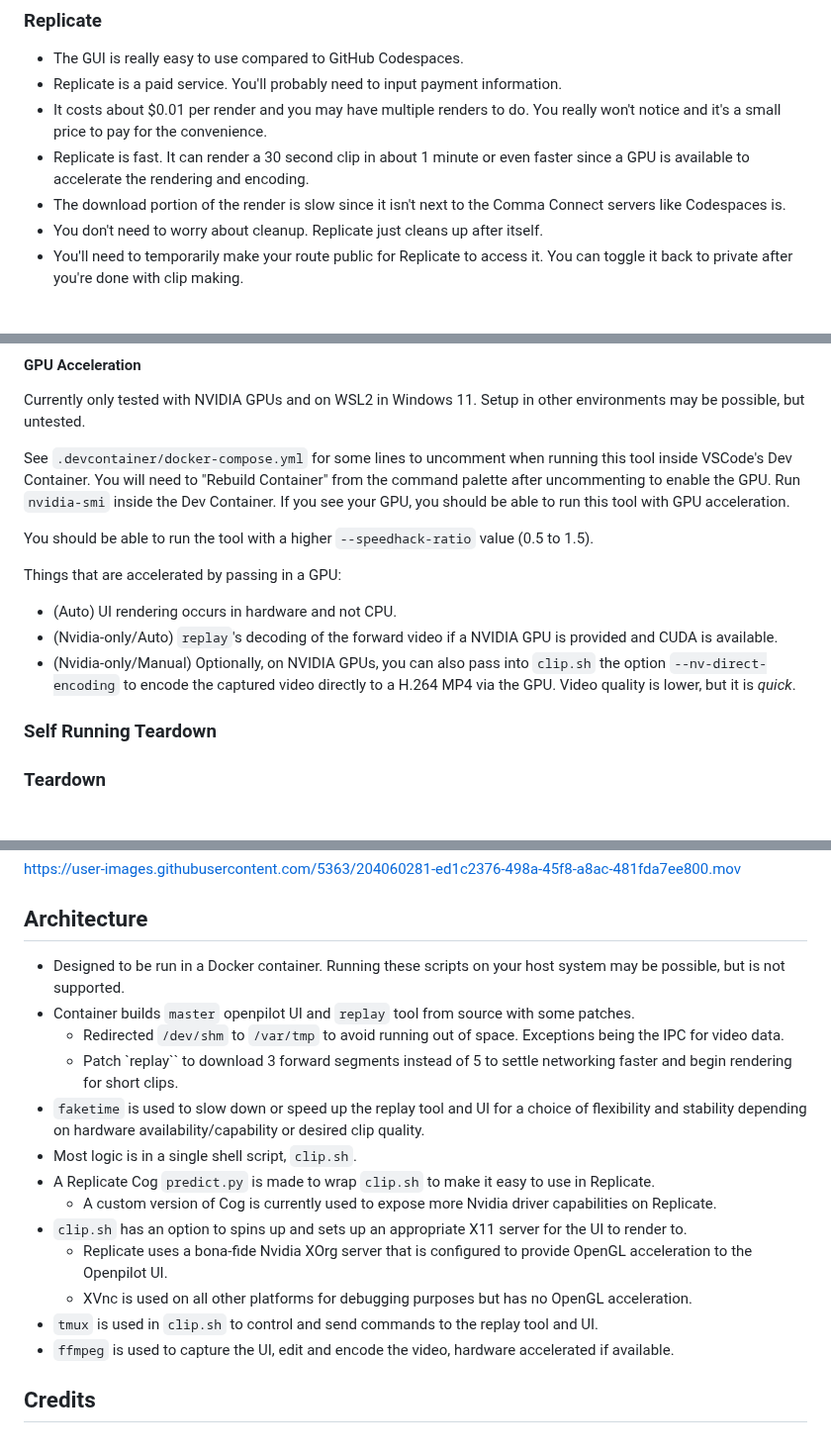
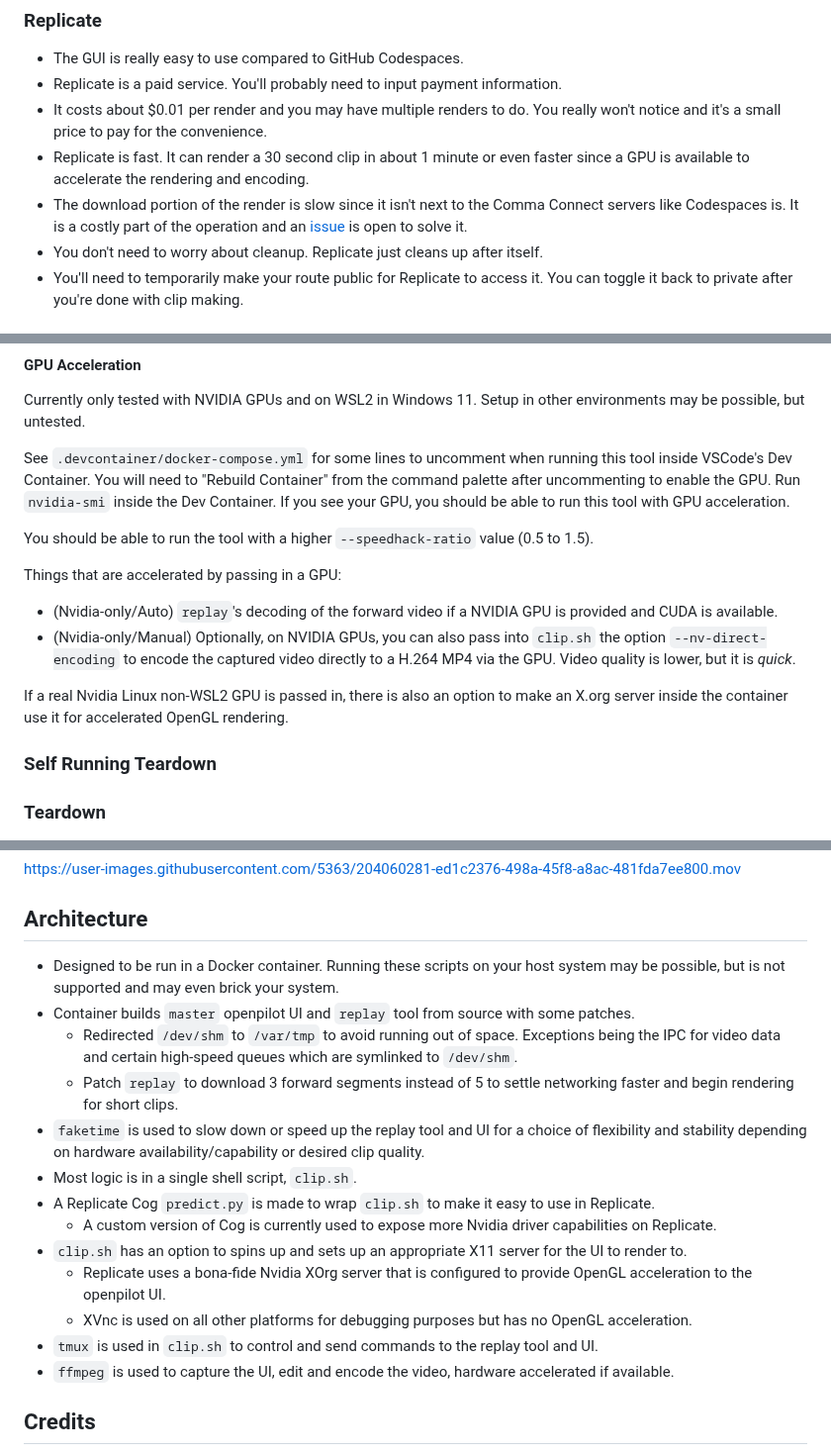
Before and after one commit to nelsonjchen/op-replay-clipper, a Markdown page: README.md, 3 parts joined by grey strips. Shown at 99% size. GitHub-like rendering.

```diff
--- a/README.md
+++ b/README.md
@@ -29,7 +29,7 @@ Give this project a test with [Replicate](https://replicate.com/nelsonjchen/op-r
 * Replicate is a paid service. You'll probably need to input payment information.
 * It costs about $0.01 per render and you may have multiple renders to do. You really won't notice and it's a small price to pay for the convenience.
 * Replicate is fast. It can render a 30 second clip in about 1 minute or even faster since a GPU is available to accelerate the rendering and encoding.
-* The download portion of the render is slow since it isn't next to the Comma Connect servers like Codespaces is.
+* The download portion of the render is slow since it isn't next to the Comma Connect servers like Codespaces is. It is a costly part of the operation and an [issue](https://github.com/nelsonjchen/op-replay-clipper/issues/40) is open to solve it.
 * You don't need to worry about cleanup. Replicate just cleans up after itself.
 * You'll need to temporarily make your route public for Replicate to access it. You can toggle it back to private after you're done with clip making.
 
@@ -237,9 +237,10 @@ You should be able to run the tool with a higher `--speedhack-ratio` value (0.5
 
 Things that are accelerated by passing in a GPU:
 
-* (Auto) UI rendering occurs in hardware and not CPU.
 * (Nvidia-only/Auto) `replay`'s decoding of the forward video if a NVIDIA GPU is provided and CUDA is available.
 * (Nvidia-only/Manual) Optionally, on NVIDIA GPUs, you can also pass into `clip.sh` the option `--nv-direct-encoding` to encode the captured video directly to a H.264 MP4 via the GPU. Video quality is lower, but it is *quick*.
+
+If a real Nvidia Linux non-WSL2 GPU is passed in, there is also an option to make an X.org server inside the container use it for accelerated OpenGL rendering.
 
 ### Self Running Teardown
 
@@ -281,20 +282,19 @@ https://user-images.githubusercontent.com/5363/204060281-ed1c2376-498a-45f8-a8ac
 
 ## Architecture
 
-* Designed to be run in a Docker container. Running these scripts on your host system may be possible, but is not supported.
+* Designed to be run in a Docker container. Running these scripts on your host system may be possible, but is not supported and may even brick your system.
 * Container builds `master` openpilot UI and `replay` tool from source with some patches.
-   * Redirected `/dev/shm` to `/var/tmp` to avoid running out of space. Exceptions being the IPC for video data.
-   * Patch `replay`` to download 3 forward segments instead of 5 to settle networking faster and begin rendering for short clips.
+   * Redirected `/dev/shm` to `/var/tmp` to avoid running out of space. Exceptions being the IPC for video data and certain high-speed queues which are symlinked to `/dev/shm`.
+   * Patch `replay` to download 3 forward segments instead of 5 to settle networking faster and begin rendering for short clips.
 * `faketime` is used to slow down or speed up the replay tool and UI for a choice of flexibility and stability depending on hardware availability/capability or desired clip quality.
 * Most logic is in a single shell script, `clip.sh`.
 * A Replicate Cog `predict.py` is made to wrap `clip.sh` to make it easy to use in Replicate.
    * A custom version of Cog is currently used to expose more Nvidia driver capabilities on Replicate.
 * `clip.sh` has an option to spins up and sets up an appropriate X11 server for the UI to render to.
-   * Replicate uses a bona-fide Nvidia XOrg server that is configured to provide OpenGL acceleration to the Openpilot UI.
+   * Replicate uses a bona-fide Nvidia XOrg server that is configured to provide OpenGL acceleration to the openpilot UI.
    * XVnc is used on all other platforms for debugging purposes but has no OpenGL acceleration.
 * `tmux` is used in `clip.sh` to control and send commands to the replay tool and UI.
 * `ffmpeg` is used to capture the UI, edit and encode the video, hardware accelerated if available.
-
 
 ## Credits
 
```
Also changed, not shown: other parts of README.md (+1 -1 lines).
